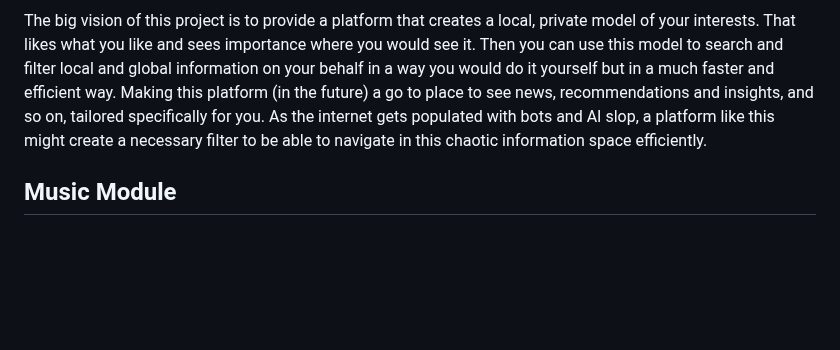
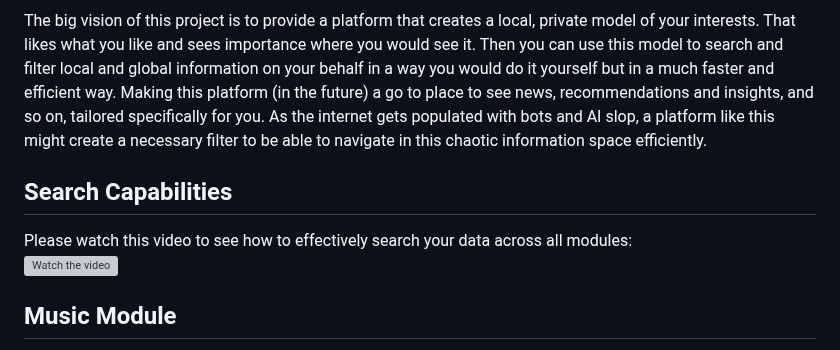
Before and after one commit to volotat/Anagnorisis, a Markdown page: README.md, the part around the change. Drawn GitHub-style; blank space fills up the shorter version; grey boxes are pictures that could not be loaded.

```diff
--- a/README.md
+++ b/README.md
@@ -21,6 +21,10 @@ Here is the main pipeline of working with the project:
 You repeat these steps again and again, getting each time model that better and better aligns to your preferences.
 
 The big vision of this project is to provide a platform that creates a local, private model of your interests. That likes what you like and sees importance where you would see it. Then you can use this model to search and filter local and global information on your behalf in a way you would do it yourself but in a much faster and efficient way. Making this platform (in the future) a go to place to see news, recommendations and insights, and so on, tailored specifically for you. As the internet gets populated with bots and AI slop, a platform like this might create a necessary filter to be able to navigate in this chaotic information space efficiently.
+
+## Search Capabilities
+Please watch this video to see how to effectively search your data across all modules:
+[![Watch the video](https://i3.ytimg.com/vi/X1Go7yYgFlY/hqdefault.jpg?1)](https://youtu.be/X1Go7yYgFlY)
 
 ## Music Module
 Please watch this video to see presentation of 'Music' module usage:
```
